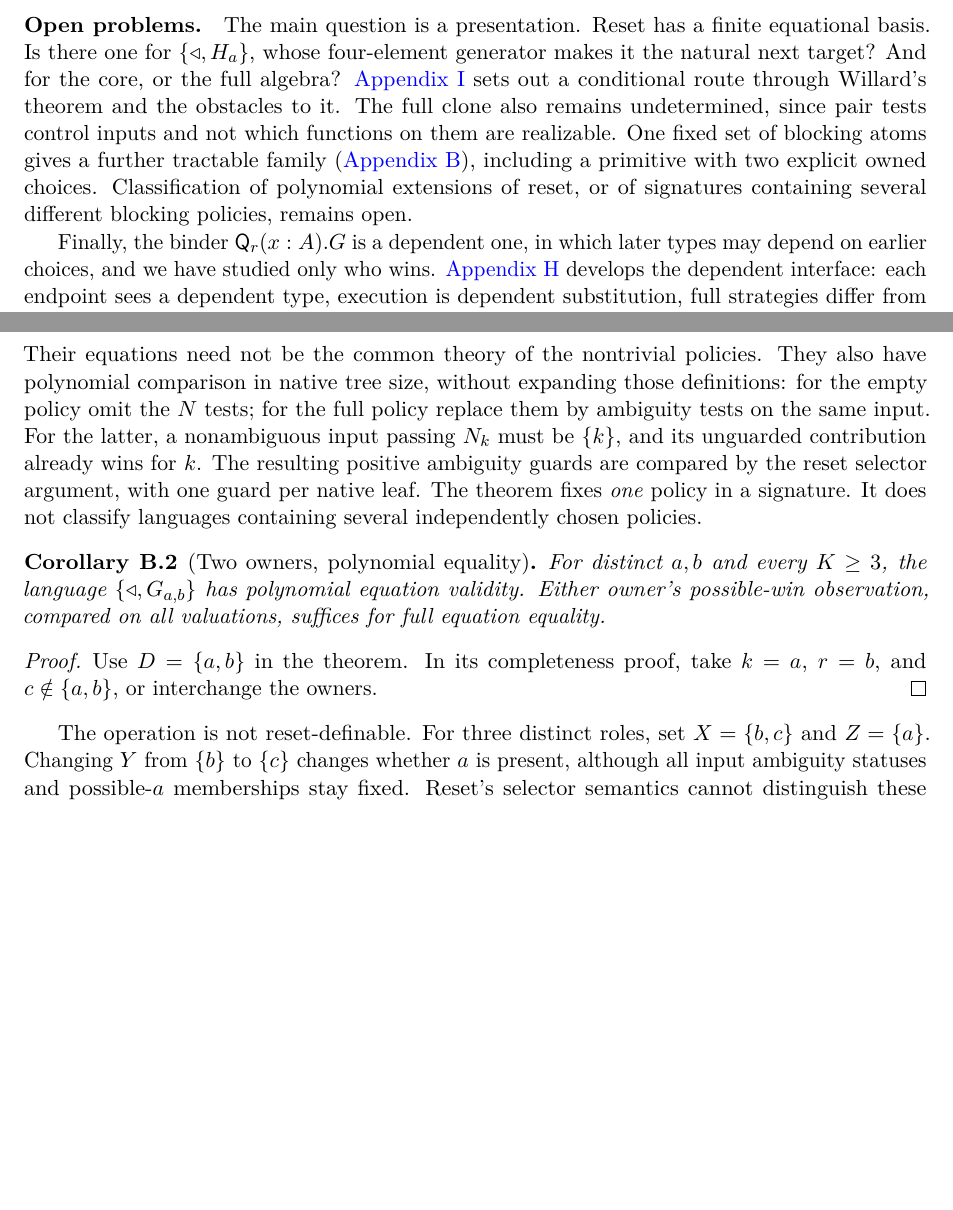
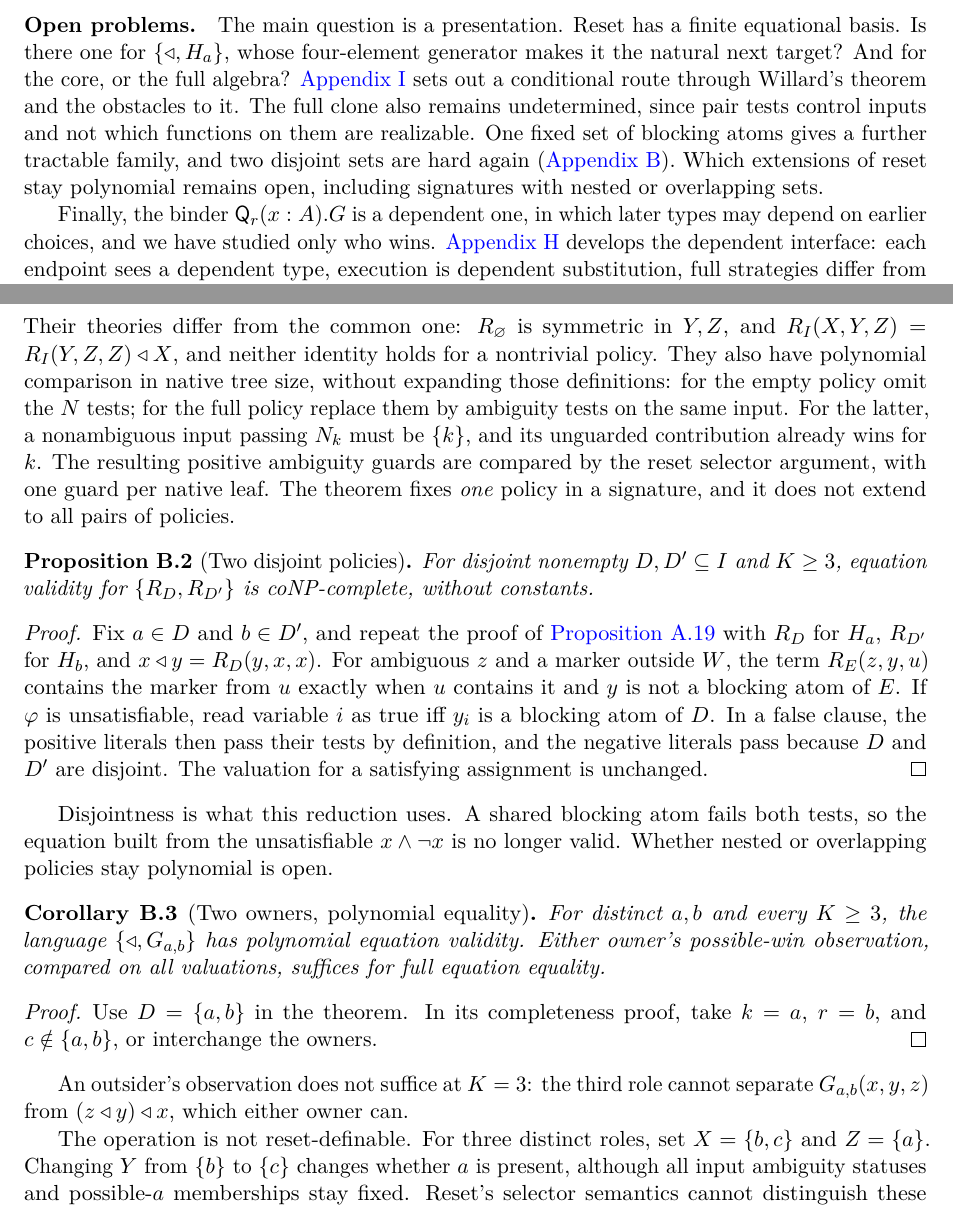
Before and after one commit to elazarg/KFOL, a LaTeX paper (main.tex, which reads sections/appendix-selective.tex, sections/development.tex): two parts of pages 10 and 33 of 73, joined at a grey line, cut so that both start at the same text, the shorter picture padded with empty space. Compiled offline with pdfLaTeX.

Commit message:
Settle two disjoint blocking policies as hard, and tidy the selective-reset appendix
The reduction for two guarded owners applies unchanged to R_D and R_D' when D and
D' are disjoint, so only nested and overlapping policies remain open. A shared
blocking atom fails both tests, which is why the same reduction stops there.

Also say what the operation G does in the main text, state that the endpoint
theories differ with explicit identities, note that an outsider's observation
does not suffice at K=3, define M_j and N_j, and fix a cross-reference.

Co-Authored-By: Claude Opus 5.5 <noreply@anthropic.com>

```diff
--- a/sections/appendix-selective.tex
+++ b/sections/appendix-selective.tex
@@ -98,15 +95,32 @@ The two excluded policies have rooted operations definable by reset:
  R_\varnothing(X,Y,Z)=(Y\del X)\del(Z\del X),\qquad
  R_I(X,Y,Z)=(Z\del Y)\del X.
 \]
-Their equations need not be the common theory of the nontrivial policies.
+Their theories differ from the common one: $R_\varnothing$ is symmetric in $Y,Z$, and $R_I(X,Y,Z)=R_I(Y,Z,Z)\del X$, and neither identity holds for a nontrivial policy.
 They also have polynomial comparison in native tree size, without
 expanding those definitions: for the empty policy omit the $N$ tests;
 for the full policy replace them by ambiguity tests on the same input.
 For the latter, a nonambiguous input passing $N_k$ must be $\{k\}$,
 and its unguarded contribution already wins for $k$. The resulting
 positive ambiguity guards are compared by the reset selector argument,
-with one guard per native leaf. The theorem fixes \emph{one} policy in a signature. It does not classify
-languages containing several independently chosen policies.
+with one guard per native leaf. The theorem fixes \emph{one} policy in a signature, and it does not extend to all pairs of policies.
+
+\begin{proposition}[Two disjoint policies]\label{selective:prop:disjoint}
+For disjoint nonempty $D,D'\subseteq I$ and $K\geq3$, equation validity for
+$\{R_D,R_{D'}\}$ is coNP-complete, without constants.
+\end{proposition}
+\begin{proof}
+Fix $a\in D$ and $b\in D'$, and repeat the proof of \cref{thm:H-hardness} with
+$R_D$ for $H_a$, $R_{D'}$ for $H_b$, and $x\del y=R_D(y,x,x)$. For ambiguous $z$ and a marker
+outside $W$, the term $R_E(z,y,u)$ contains the marker from $u$ exactly when $u$ contains it and
+$y$ is not a blocking atom of $E$. If $\varphi$ is unsatisfiable, read variable $i$ as true iff
+$y_i$ is a blocking atom of $D$. In a false clause, the positive literals then pass their tests
+by definition, and the negative literals pass because $D$ and $D'$ are disjoint. The
+valuation for a satisfying assignment is unchanged.
+\end{proof}
+
+Disjointness is what this reduction uses. A shared blocking atom fails both tests, so the
+equation built from the unsatisfiable $x\land\lnot x$ is no longer valid. Whether nested or
+overlapping policies stay polynomial is open.
 
 \begin{corollary}[Two owners, polynomial equality]\label{selective:cor:G}
 For distinct $a,b$ and every $K\geq3$, the language $\{\del,G_{a,b}\}$
@@ -114,9 +128,12 @@ has polynomial equation validity. Either owner's possible-win observation,
 compared on all valuations, suffices for full equation equality.
 \end{corollary}
 \begin{proof}
-Use $D=\{a,b\}$ in the theorem. In its completeness proof, take
-$k=a$, $r=b$, and $c\notin\{a,b\}$, or interchange the owners.
+Use $D=\{a,b\}$ in the theorem. In its completeness proof, take $k=a$, $r=b$, and $c\notin\{a,b\}$, or interchange the owners.
 \end{proof}
+
+An outsider's observation does not suffice at $K=3$: the third role cannot separate
+$G_{a,b}(x,y,z)$ from $(z\del y)\del x$, which either owner can.
+
 
 The operation is not reset-definable. For three distinct roles, set
 $X=\{b,c\}$ and $Z=\{a\}$. Changing $Y$ from $\{b\}$ to $\{c\}$
--- a/sections/development.tex
+++ b/sections/development.tex
@@ -13,10 +13,7 @@ the hardness reductions, and one-owner completeness with its four-element genera
 
 \paragraph{Open problems.}
 The main question is a presentation. Reset has a finite equational basis. Is there one for $\{\del,H_a\}$, whose four-element generator makes it the natural next target? And for the core, or the full algebra? \Cref{app:basis} sets out a conditional route through Willard's theorem and the
-obstacles to it. The full clone also remains undetermined, since pair tests control inputs and not which functions on them are realizable. One fixed set of blocking atoms gives a further tractable family
-(\cref{app:selective}), including a primitive with two explicit owned
-choices. Classification of polynomial extensions of reset, or of
-signatures containing several different blocking policies, remains open.
+obstacles to it. The full clone also remains undetermined, since pair tests control inputs and not which functions on them are realizable. One fixed set of blocking atoms gives a further tractable family, and two disjoint sets are hard again (\cref{app:selective}). Which extensions of reset stay polynomial remains open, including signatures with nested or overlapping sets.
 
 Finally, the binder $\Q_r(x:A).G$ is a dependent one, in which later types may depend on earlier choices, and we have studied only who wins. \Cref{app:dependent} develops the dependent interface: each endpoint sees a dependent type, execution is dependent substitution, full strategies differ from executable plans, and a
 committed value stays hidden until the first release of it or of anything depending on it. How connection should preserve witnesses, full strategies, and permitted observations together is the type-theoretic question that remains.
```
Also changed, not shown: sections/appendix-verification.tex (+2 -2 lines), sections/one-owner.tex (+1 -5 lines), sections/appendix-selective.tex (9 more changed lines).
